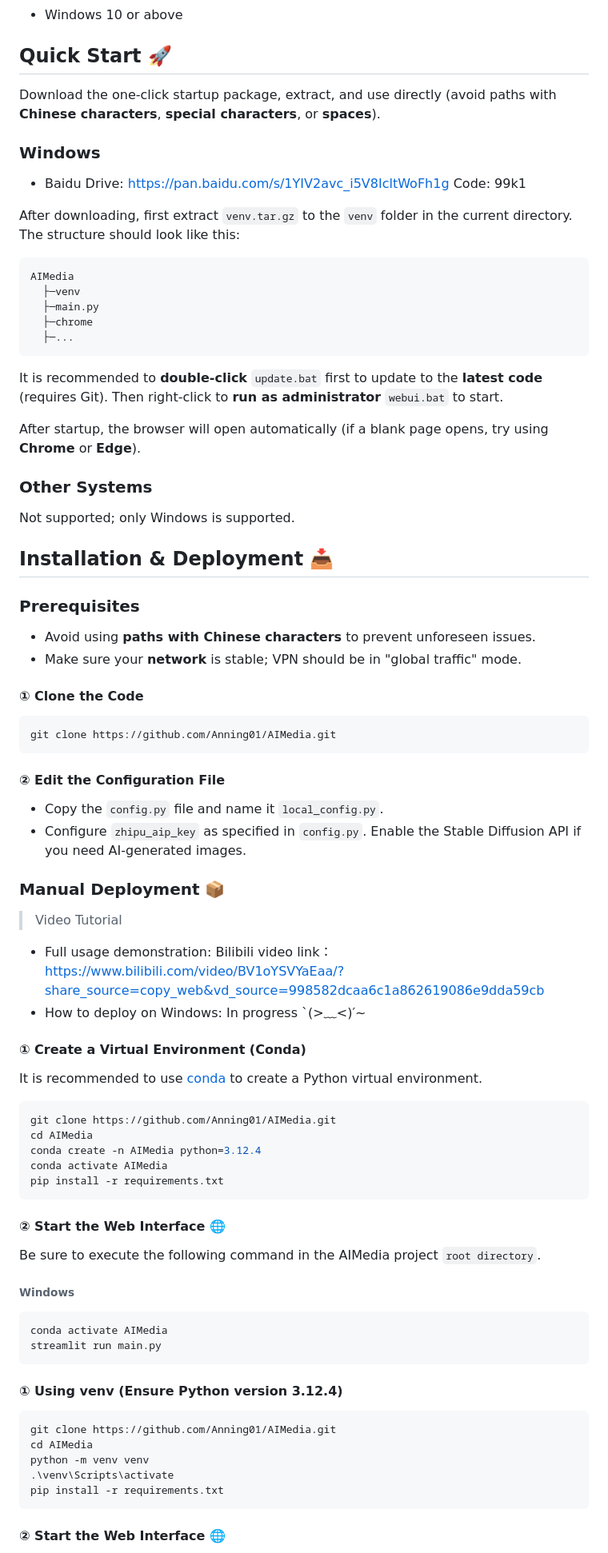
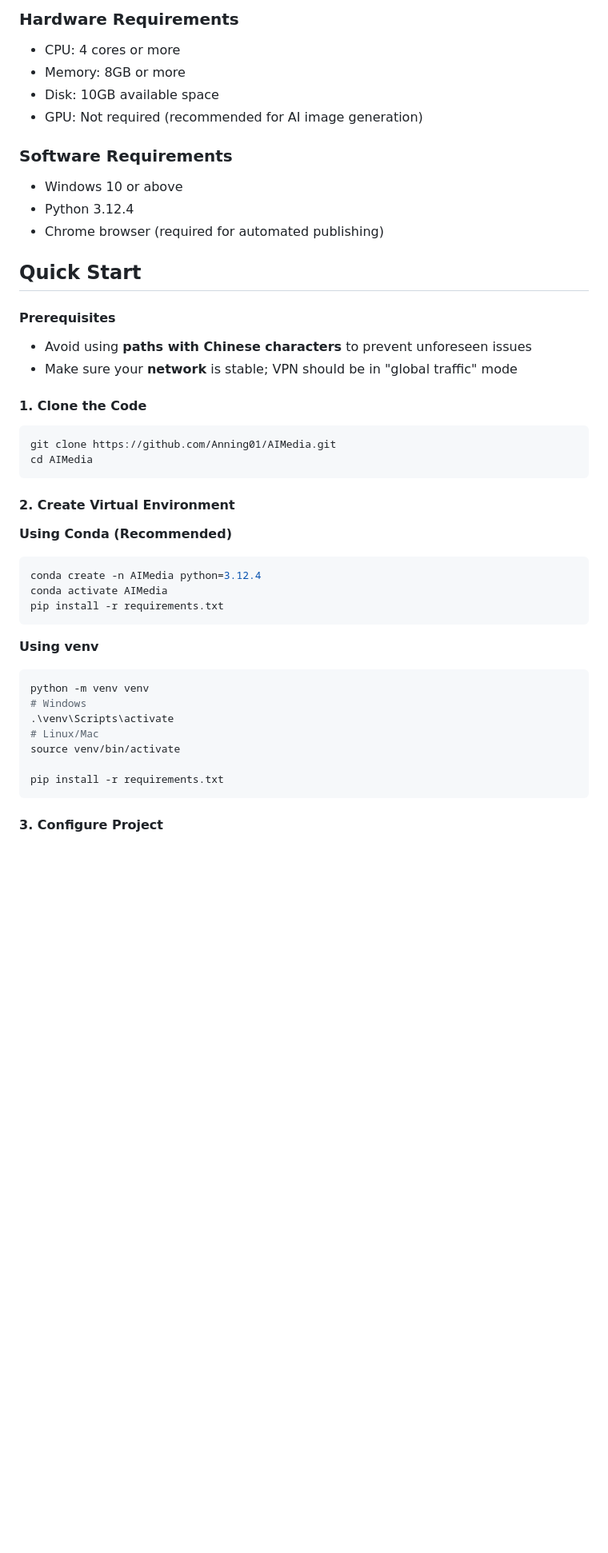
Before and after one commit to Anning01/AIMedia, a Markdown page: README.en.md, the part around the change printed below. Shown: that part at 80% size. Drawn GitHub-style; blank space fills up the shorter version.

````diff
--- a/README.en.md
+++ b/README.en.md
@@ -48,86 +129,48 @@ Bilibili video link：https://www.bilibili.com/video/BV1oYSVYaEaa/?share_source=
+### Hardware Requirements
+- CPU: 4 cores or more
+- Memory: 8GB or more
+- Disk: 10GB available space
+- GPU: Not required (recommended for AI image generation)
+
+### Software Requirements
 - Windows 10 or above
+- Python 3.12.4
+- Chrome browser (required for automated publishing)
 
-## Quick Start 🚀
+## Quick Start
 
-Download the one-click startup package, extract, and use directly (avoid paths with **Chinese characters**, **special characters**, or **spaces**).
+#### Prerequisites
+- Avoid using **paths with Chinese characters** to prevent unforeseen issues
+- Make sure your **network** is stable; VPN should be in "global traffic" mode
 
-### Windows
-- Baidu Drive: https://pan.baidu.com/s/1YIV2avc_i5V8IcltWoFh1g  Code: 99k1
-
-After downloading, first extract `venv.tar.gz` to the `venv` folder in the current directory. The structure should look like this:
-
-
-```
-AIMedia
-  ├─venv
-  ├─main.py
-  ├─chrome
-  ├─...
-```
-
-It is recommended to **double-click** `update.bat` first to update to the **latest code** (requires Git). Then right-click to **run as administrator** `webui.bat` to start.
-
-After startup, the browser will open automatically (if a blank page opens, try using **Chrome** or **Edge**).
-
-### Other Systems
-
-Not supported; only Windows is supported.
-
-## Installation & Deployment 📥
-
-### Prerequisites
-
-- Avoid using **paths with Chinese characters** to prevent unforeseen issues.
-- Make sure your **network** is stable; VPN should be in "global traffic" mode.
-
-#### ① Clone the Code
-
-```shell
-git clone https://github.com/Anning01/AIMedia.git
-```
-#### ② Edit the Configuration File
-
-- Copy the `config.py` file and name it `local_config.py`.
-- Configure `zhipu_aip_key` as specified in `config.py`. Enable the Stable Diffusion API if you need AI-generated images.
-
-### Manual Deployment 📦
-
-> Video Tutorial
-
-- Full usage demonstration: Bilibili video link：https://www.bilibili.com/video/BV1oYSVYaEaa/?share_source=copy_web&vd_source=998582dcaa6c1a862619086e9dda59cb
-- How to deploy on Windows: In progress `(*>﹏<*)′~
-
-#### ① Create a Virtual Environment (Conda)
-
-It is recommended to use [conda](https://www.anaconda.com/download/success) to create a Python virtual environment.
+#### 1. Clone the Code
 
 ```shell
 git clone https://github.com/Anning01/AIMedia.git
 cd AIMedia
+```
+
+#### 2. Create Virtual Environment
+
+**Using Conda (Recommended)**
+
+```shell
 conda create -n AIMedia python=3.12.4
 conda activate AIMedia
 pip install -r requirements.txt
 ```
 
-#### ② Start the Web Interface 🌐
-
-Be sure to execute the following command in the AIMedia project `root directory`.
-
-###### Windows
-
-```bat
-conda activate AIMedia
-streamlit run main.py
-```
-#### ① Using venv (Ensure Python version 3.12.4)
+**Using venv**
 
 ```shell
-git clone https://github.com/Anning01/AIMedia.git
-cd AIMedia
 python -m venv venv
+# Windows
 .\venv\Scripts\activate
+# Linux/Mac
+source venv/bin/activate
+
 pip install -r requirements.txt
 ```
 
-#### ② Start the Web Interface 🌐
+#### 3. Configure Project
 
````
Also changed, not shown: other parts of README.en.md (+147 -38 lines), README.md (+5 -32 lines), pyside/docs/wechat.png.
